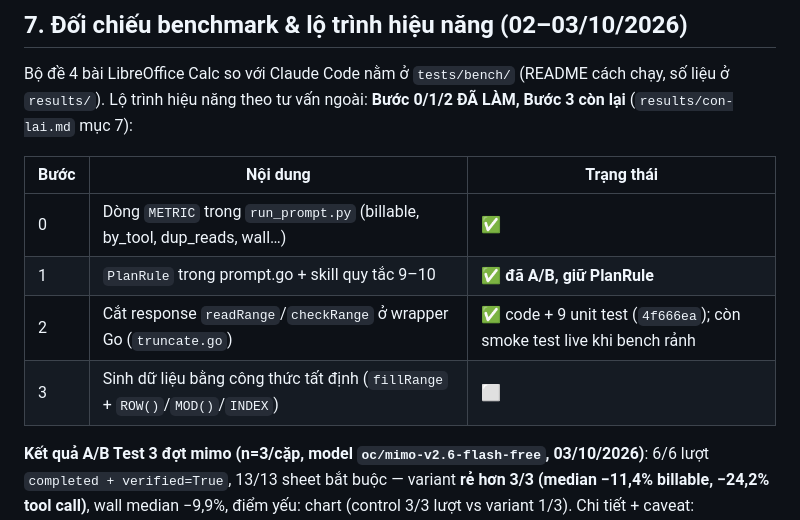
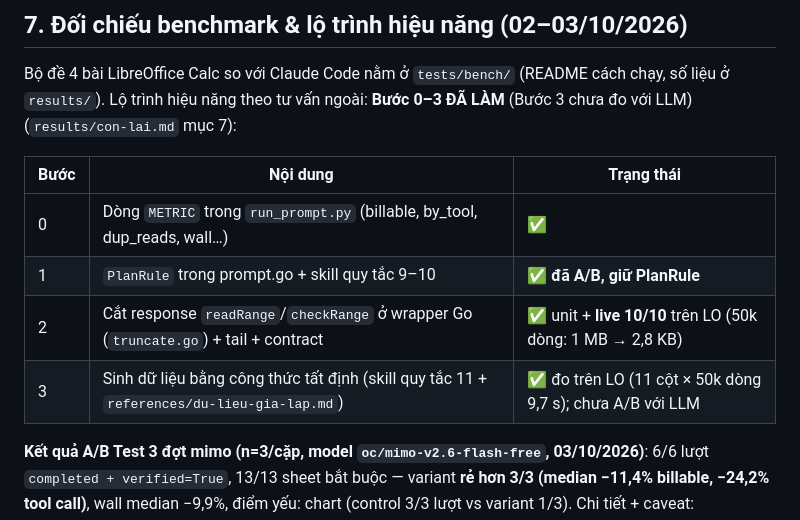
Before and after one commit to rgb-vgx/Axiom-Office, a Markdown page: STATUS.md, the part around the change. Drawn GitHub-style.

Commit message:
docs(bench): Buoc 2 live 10/10 + Buoc 3 do tren LO; A/B n=5 dung vi proxy LLM tat
Co-Authored-By: Claude Opus 5.5 <noreply@anthropic.com>

```diff
--- a/STATUS.md
+++ b/STATUS.md
@@ -162,15 +162,15 @@ Các phần e2e chạy riêng được: `fake_bridge`, `guards`, `skills`, `memo
 ## 7. Đối chiếu benchmark & lộ trình hiệu năng (02–03/10/2026)
 
 Bộ đề 4 bài LibreOffice Calc so với Claude Code nằm ở `tests/bench/` (README cách chạy, số liệu ở
-`results/`). Lộ trình hiệu năng theo tư vấn ngoài: **Bước 0/1/2 ĐÃ LÀM, Bước 3 còn lại**
+`results/`). Lộ trình hiệu năng theo tư vấn ngoài: **Bước 0–3 ĐÃ LÀM** (Bước 3 chưa đo với LLM)
 (`results/con-lai.md` mục 7):
 
 | Bước | Nội dung | Trạng thái |
 |---|---|---|
 | 0 | Dòng `METRIC` trong `run_prompt.py` (billable, by_tool, dup_reads, wall…) | ✅ |
 | 1 | `PlanRule` trong prompt.go + skill quy tắc 9–10 | ✅ **đã A/B, giữ PlanRule** |
-| 2 | Cắt response `readRange`/`checkRange` ở wrapper Go (`truncate.go`) | ✅ code + 9 unit test (`4f666ea`); còn smoke test live khi bench rảnh |
-| 3 | Sinh dữ liệu bằng công thức tất định (`fillRange` + `ROW()`/`MOD()`/`INDEX`) | ⬜ |
+| 2 | Cắt response `readRange`/`checkRange` ở wrapper Go (`truncate.go`) + tail + contract | ✅ unit + **live 10/10** trên LO (50k dòng: 1 MB → 2,8 KB) |
+| 3 | Sinh dữ liệu bằng công thức tất định (skill quy tắc 11 + `references/du-lieu-gia-lap.md`) | ✅ đo trên LO (11 cột × 50k dòng 9,7 s); chưa A/B với LLM |
 
 **Kết quả A/B Test 3 đợt mimo (n=3/cặp, model `oc/mimo-v2.6-flash-free`, 03/10/2026)**:
 6/6 lượt `completed + verified=True`, 13/13 sheet bắt buộc — variant **rẻ hơn 3/3 (median
```
Also changed, not shown: 1 other file.
